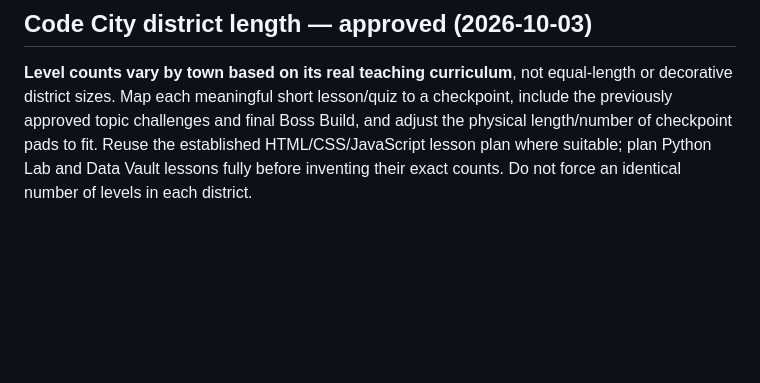
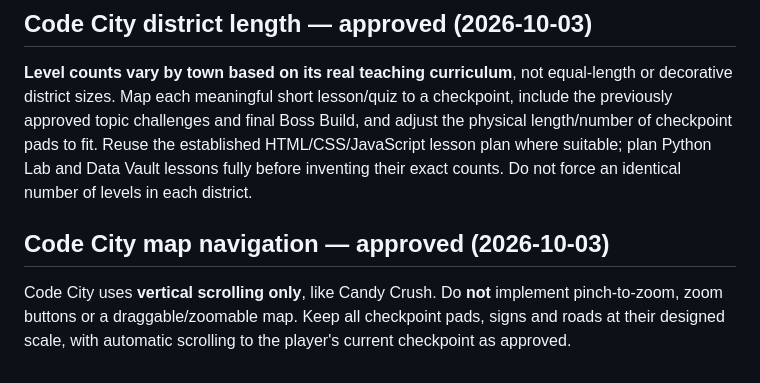
Before and after one commit to ameastudio/Code-life-v2, a Markdown page: DESIGN-LOCK.md, the part around the change. Rendered like a GitHub page; blank space fills up the shorter version.

Commit message:
Lock vertical-scroll-only Code City navigation

```diff
--- a/DESIGN-LOCK.md
+++ b/DESIGN-LOCK.md
@@ -175,3 +175,6 @@ At the end of each town, the **Boss Build checkpoint is noticeably larger and mo
 
 ## Code City district length — approved (2026-10-03)
 **Level counts vary by town based on its real teaching curriculum**, not equal-length or decorative district sizes. Map each meaningful short lesson/quiz to a checkpoint, include the previously approved topic challenges and final Boss Build, and adjust the physical length/number of checkpoint pads to fit. Reuse the established HTML/CSS/JavaScript lesson plan where suitable; plan Python Lab and Data Vault lessons fully before inventing their exact counts. Do not force an identical number of levels in each district.
+
+## Code City map navigation — approved (2026-10-03)
+Code City uses **vertical scrolling only**, like Candy Crush. Do **not** implement pinch-to-zoom, zoom buttons or a draggable/zoomable map. Keep all checkpoint pads, signs and roads at their designed scale, with automatic scrolling to the player's current checkpoint as approved.
```
